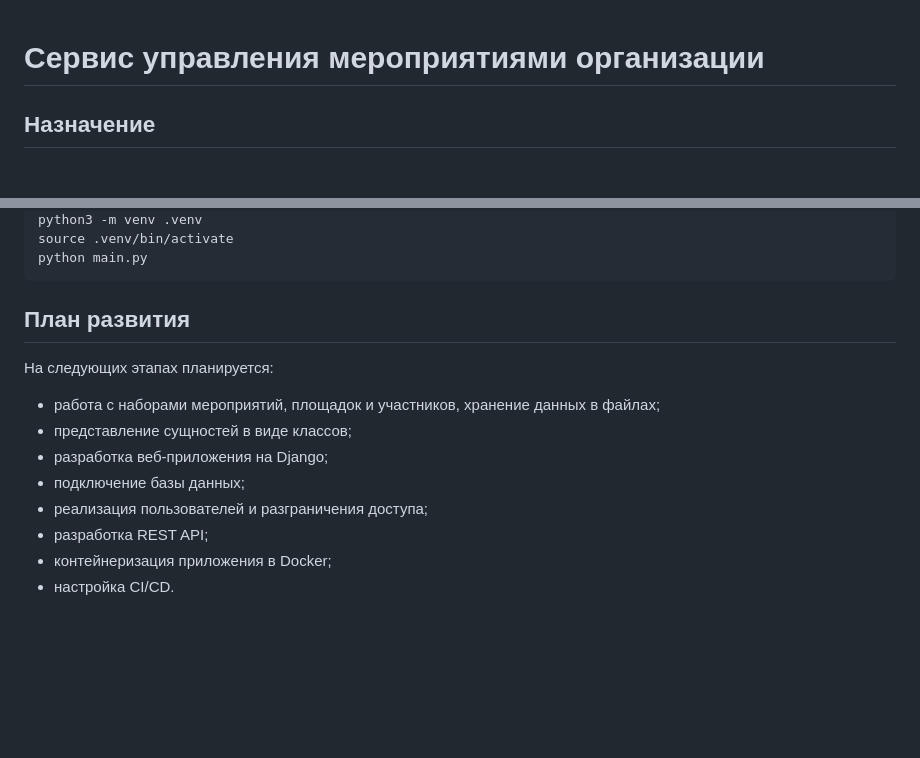
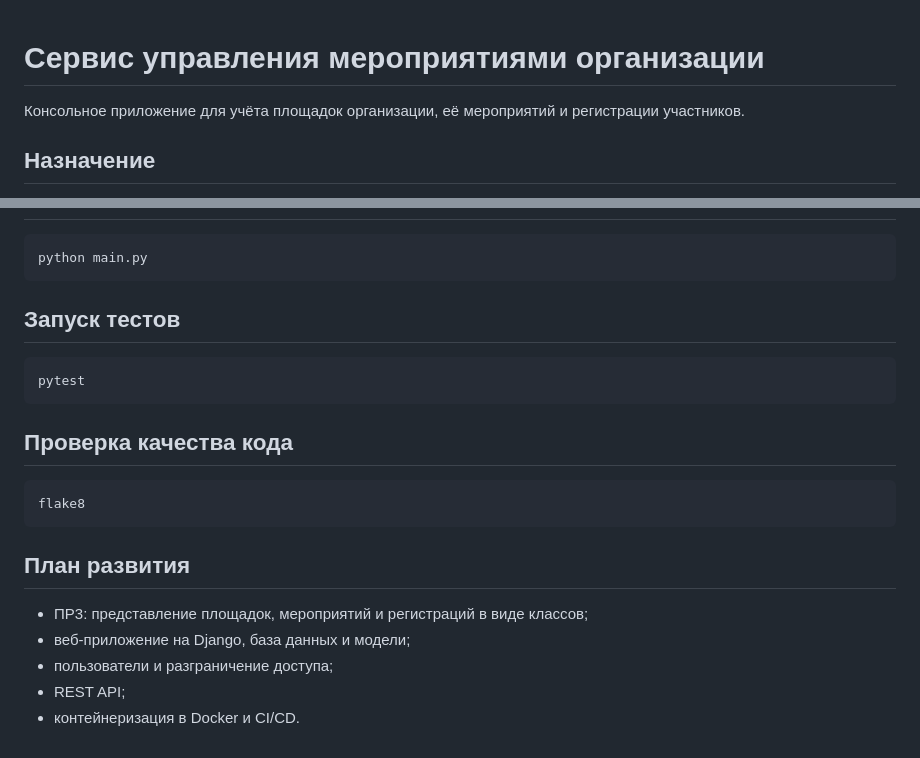
Before and after one commit to hosjpps/event-manager, a Markdown page: README.md, 2 parts joined by grey strips. Drawn GitHub-style; blank space fills up the shorter version.

````diff
--- a/README.md
+++ b/README.md
@@ -1,4 +1,7 @@
 # Сервис управления мероприятиями организации
+
+Консольное приложение для учёта площадок организации, её мероприятий
+и регистрации участников.
 
 ## Назначение
 
@@ -45,15 +109,22 @@ source .venv/bin/activate
 python main.py
+```
+
+## Запуск тестов
+
+```bash
+pytest
+```
+
+## Проверка качества кода
+
+```bash
+flake8
 ```
 
 ## План развития
 
-На следующих этапах планируется:
-
-- работа с наборами мероприятий, площадок и участников, хранение данных в файлах;
-- представление сущностей в виде классов;
-- разработка веб-приложения на Django;
-- подключение базы данных;
-- реализация пользователей и разграничения доступа;
-- разработка REST API;
-- контейнеризация приложения в Docker;
-- настройка CI/CD.
+- ПР3: представление площадок, мероприятий и регистраций в виде классов;
+- веб-приложение на Django, база данных и модели;
+- пользователи и разграничение доступа;
+- REST API;
+- контейнеризация в Docker и CI/CD.
````
Also changed, not shown: other parts of README.md (+72 -11 lines).
